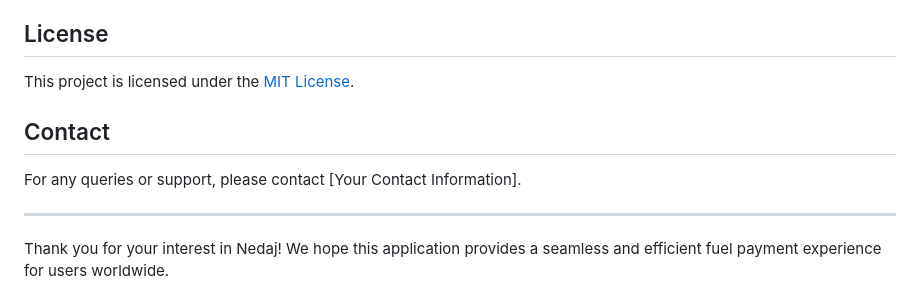
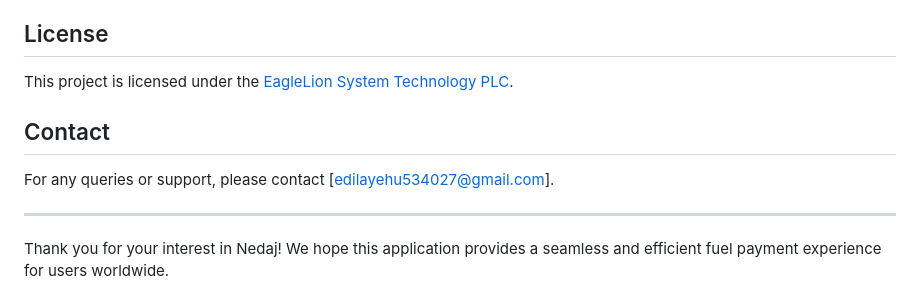
Before and after one commit to Edil-Ayehu/nedaj, a Markdown page: README.md, the part around the change. Rendered like a GitHub page.

Commit message:
contact info and licence added in readme file

```diff
--- a/README.md
+++ b/README.md
@@ -89,11 +89,11 @@ We welcome contributions to Nedaj! If you'd like to contribute, please:
 
 ## License
 
-This project is licensed under the [MIT License](LICENSE).
+This project is licensed under the [EagleLion System Technology PLC](LICENSE).
 
 ## Contact
 
-For any queries or support, please contact [Your Contact Information].
+For any queries or support, please contact [edilayehu534027@gmail.com].
 
 ---
 
```
